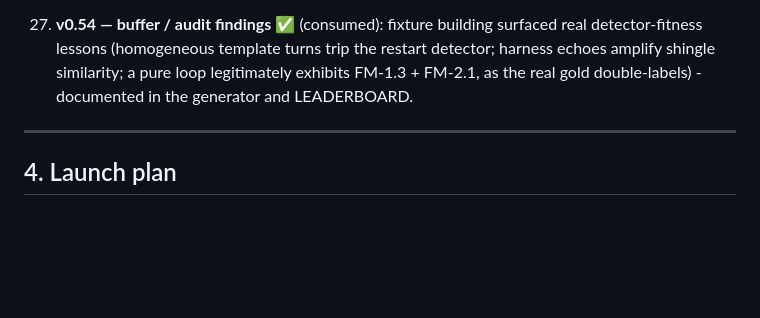
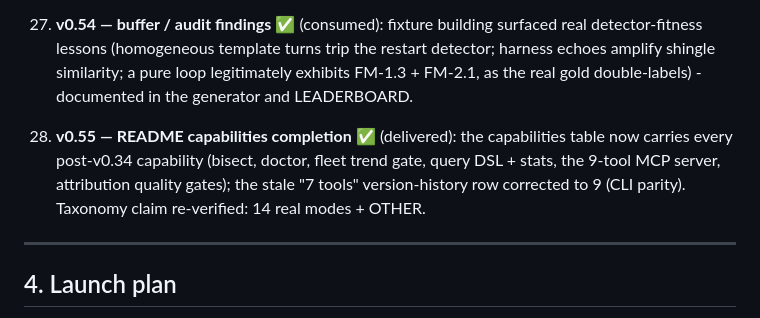
Before and after one commit to B1ueMu3ic4m/approximately, a Markdown page: docs/PLAN.md, the part around the change. GitHub-like rendering; blank space fills up the shorter version.

```diff
--- a/docs/PLAN.md
+++ b/docs/PLAN.md
@@ -545,6 +545,13 @@ framework adapters import lazily and degrade when the framework is absent.
     FM-1.3 + FM-2.1, as the real gold double-labels) - documented
     in the generator and LEADERBOARD.
 
+28. **v0.55 — README capabilities completion** ✅ (delivered): the
+    capabilities table now carries every post-v0.34 capability
+    (bisect, doctor, fleet trend gate, query DSL + stats, the
+    9-tool MCP server, attribution quality gates); the stale
+    "7 tools" version-history row corrected to 9 (CLI parity).
+    Taxonomy claim re-verified: 14 real modes + OTHER.
+
 ---
 
 ## 4. Launch plan
```
Also changed, not shown: README.md (+7 -1 lines).
